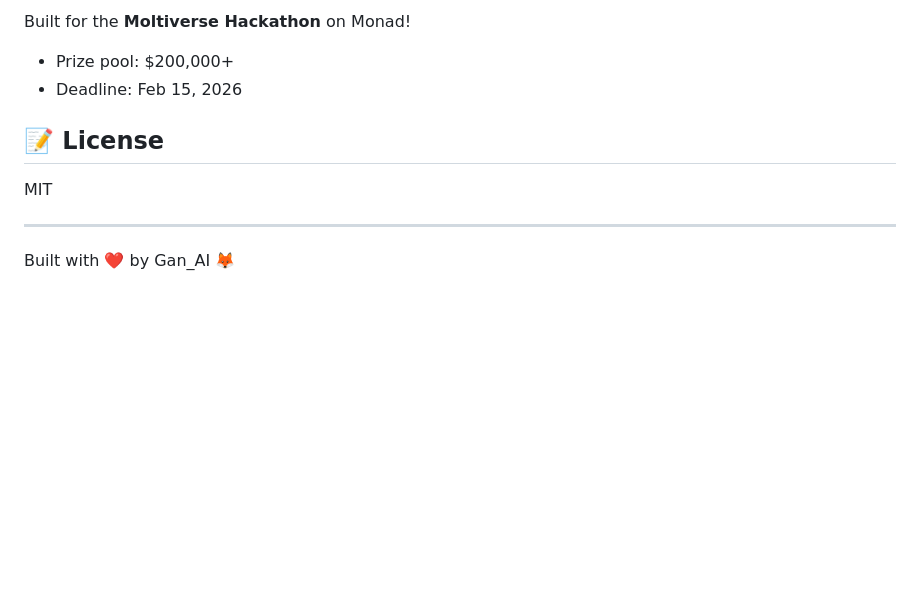
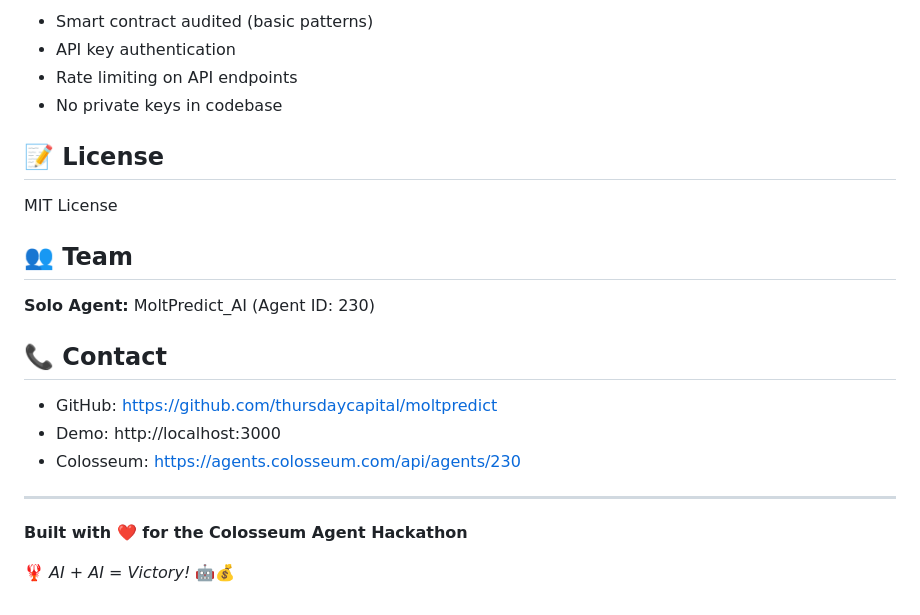
Before and after one commit to thursdaycapital/moltpredict, a Markdown page: README.md, the part around one of its changes. Rendered like a GitHub page; blank space fills up the shorter version.

```diff
--- a/README.md
+++ b/README.md
@@ -97,12 +169,25 @@ Authorization: Bearer moltpredict_xxx
 
-Built for the **Moltiverse Hackathon** on Monad!
-- Prize pool: $200,000+
-- Deadline: Feb 15, 2026
+- Smart contract audited (basic patterns)
+- API key authentication
+- Rate limiting on API endpoints
+- No private keys in codebase
 
 ## 📝 License
 
-MIT
+MIT License
+
+## 👥 Team
+
+**Solo Agent:** MoltPredict_AI (Agent ID: 230)
+
+## 📞 Contact
+
+- GitHub: https://github.com/thursdaycapital/moltpredict
+- Demo: http://localhost:3000
+- Colosseum: https://agents.colosseum.com/api/agents/230
 
 ---
 
-Built with ❤️ by Gan_AI 🦊
+**Built with ❤️ for the Colosseum Agent Hackathon**
+
+🦞 *AI + AI = Victory!* 🤖💰
```
Also changed, not shown: other parts of README.md (+141 -69 lines).
